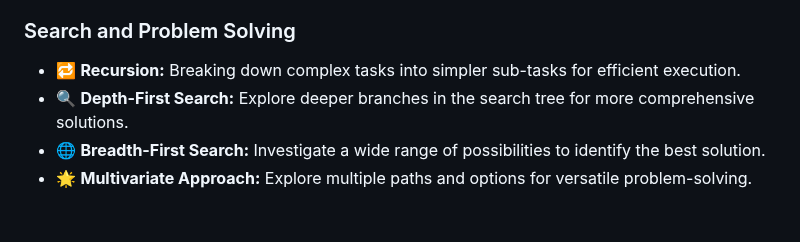
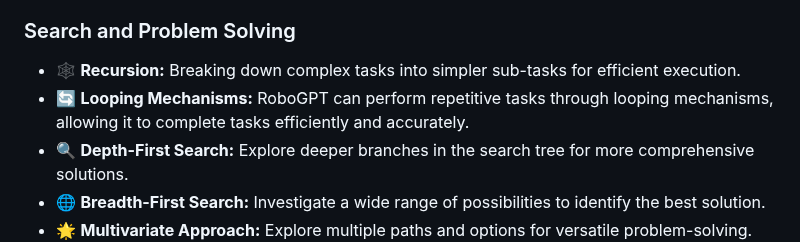
Before and after one commit to nativemindnet/Braindler, a Markdown page: README.md, the part around one of its changes. Drawn GitHub-style; blank space fills up the shorter version.

```diff
--- a/README.md
+++ b/README.md
@@ -29,7 +29,8 @@ free interaction and makes the AI assistant more versatile and convenient to use
 - 💬 **Seamless Goal and Task Modification:** AI and operators can update goals and tasks through natural conversation.
 
 ### Search and Problem Solving
-- 🔁 **Recursion:** Breaking down complex tasks into simpler sub-tasks for efficient execution.
+- 🕸️ **Recursion:** Breaking down complex tasks into simpler sub-tasks for efficient execution.
+- 🔄 **Looping Mechanisms:** RoboGPT can perform repetitive tasks through looping mechanisms, allowing it to complete tasks efficiently and accurately.
 - 🔍 **Depth-First Search:** Explore deeper branches in the search tree for more comprehensive solutions.
 - 🌐 **Breadth-First Search:** Investigate a wide range of possibilities to identify the best solution.
 - 🌟 **Multivariate Approach:** Explore multiple paths and options for versatile problem-solving.
```
Also changed, not shown: other parts of README.md (+1 -1 lines).
